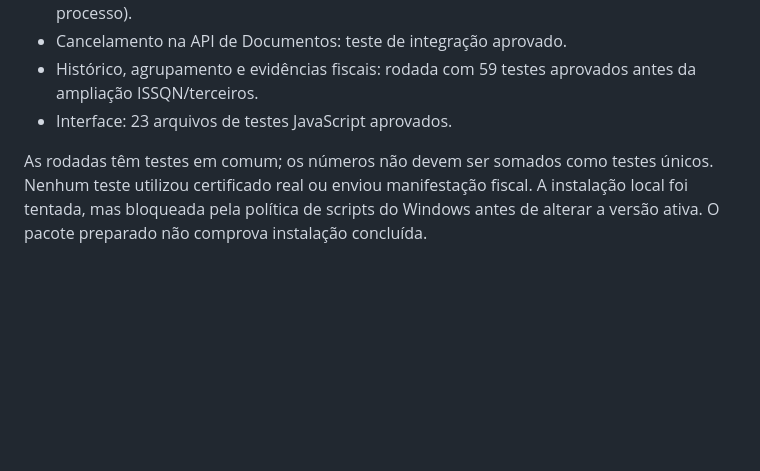
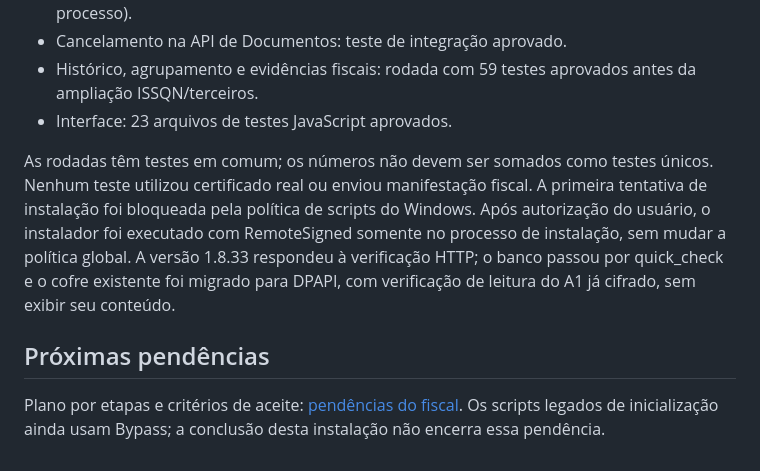
Before and after one commit to Nikodeimus/docpronto-fiscal-atualizacoes, a Markdown page: docs/REVISAO-PARECER-1.8.19.md, the part around the change. Rendered like a GitHub page; blank space fills up the shorter version.

```diff
--- a/docs/REVISAO-PARECER-1.8.19.md
+++ b/docs/REVISAO-PARECER-1.8.19.md
@@ -45,4 +45,8 @@ DPAPI protege uma cópia simples da pasta fora do perfil original; não protege
 - Histórico, agrupamento e evidências fiscais: rodada com 59 testes aprovados antes da ampliação ISSQN/terceiros.
 - Interface: 23 arquivos de testes JavaScript aprovados.
 
-As rodadas têm testes em comum; os números não devem ser somados como testes únicos. Nenhum teste utilizou certificado real ou enviou manifestação fiscal. A instalação local foi tentada, mas bloqueada pela política de scripts do Windows antes de alterar a versão ativa. O pacote preparado não comprova instalação concluída.
+As rodadas têm testes em comum; os números não devem ser somados como testes únicos. Nenhum teste utilizou certificado real ou enviou manifestação fiscal. A primeira tentativa de instalação foi bloqueada pela política de scripts do Windows. Após autorização do usuário, o instalador foi executado com RemoteSigned somente no processo de instalação, sem mudar a política global. A versão 1.8.33 respondeu à verificação HTTP; o banco passou por quick_check e o cofre existente foi migrado para DPAPI, com verificação de leitura do A1 já cifrado, sem exibir seu conteúdo.
+
+## Próximas pendências
+
+Plano por etapas e critérios de aceite: [pendências do fiscal](superpowers/plans/2026-09-30-pendencias-fiscal.md). Os scripts legados de inicialização ainda usam Bypass; a conclusão desta instalação não encerra essa pendência.
```
Also changed, not shown: README.md (+2 -0 lines), 1 other file.
